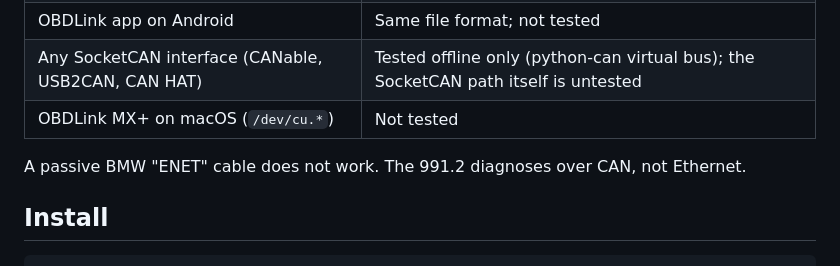
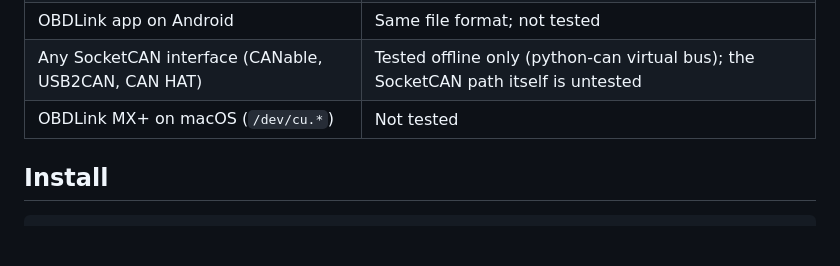
Before and after one commit to YannKr/porsche-overrev, a Markdown page: README.md, the part around the change. GitHub-like rendering; blank space fills up the shorter version.

Commit message:
README: drop the cable note

```diff
--- a/README.md
+++ b/README.md
@@ -69,9 +69,6 @@ reads all twelve as plain mode-22 PIDs.
 | OBDLink app on Android | Same file format; not tested |
 | Any SocketCAN interface (CANable, USB2CAN, CAN HAT) | Tested offline only (python-can virtual bus); the SocketCAN path itself is untested |
 | OBDLink MX+ on macOS (`/dev/cu.*`) | Not tested |
-
-A passive BMW "ENET" cable does not work. The 991.2 diagnoses over CAN, not
-Ethernet.
 
 ## Install
 
```
